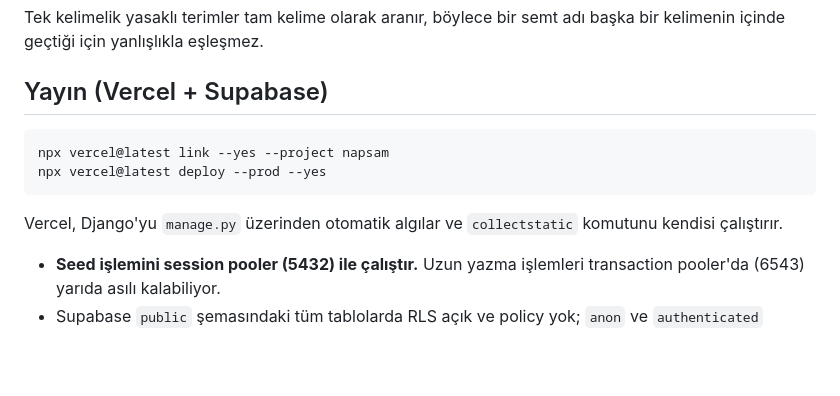
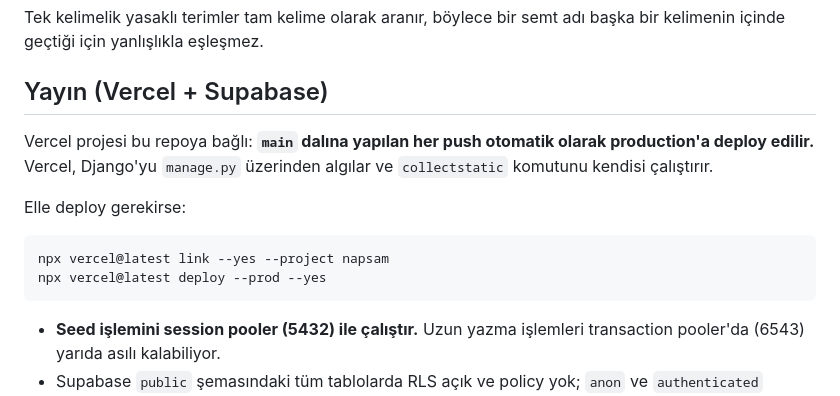
Before and after one commit to kaaneneskpc/napsam, a Markdown page: README.md, the part around the change. GitHub-like rendering; folded sections open; blank space fills up the shorter version.

Commit message:
README: main dalina push otomatik production deploy
Co-Authored-By: Claude Opus 5 <noreply@anthropic.com>

````diff
--- a/README.md
+++ b/README.md
@@ -186,12 +186,14 @@ Tek kelimelik yasaklı terimler tam kelime olarak aranır, böylece bir semt ad
 
 ## Yayın (Vercel + Supabase)
 
+Vercel projesi bu repoya bağlı: **`main` dalına yapılan her push otomatik olarak production'a deploy edilir.** Vercel, Django'yu `manage.py` üzerinden algılar ve `collectstatic` komutunu kendisi çalıştırır.
+
+Elle deploy gerekirse:
+
 ```bash
 npx vercel@latest link --yes --project napsam
 npx vercel@latest deploy --prod --yes
 ```
-
-Vercel, Django'yu `manage.py` üzerinden otomatik algılar ve `collectstatic` komutunu kendisi çalıştırır.
 
 - **Seed işlemini session pooler (5432) ile çalıştır.** Uzun yazma işlemleri transaction pooler'da (6543) yarıda asılı kalabiliyor.
 - Supabase `public` şemasındaki tüm tablolarda RLS açık ve policy yok; `anon` ve `authenticated` rollerinin yetkileri geri alındı. Veriye yalnızca Django erişir.
````
